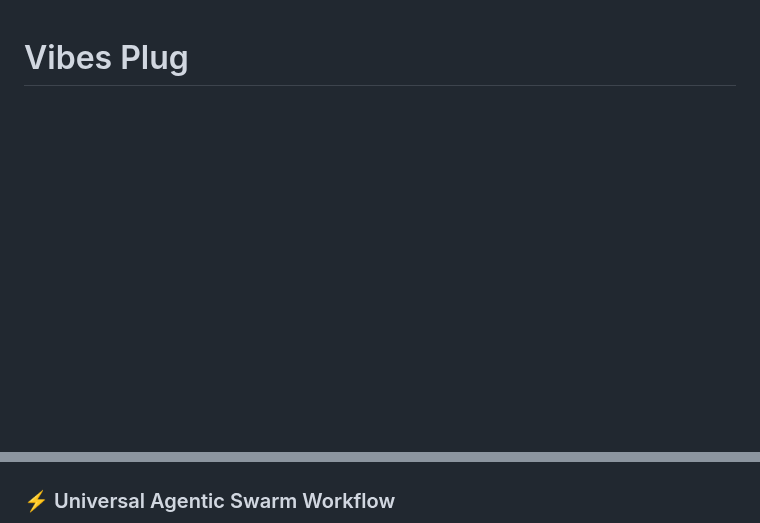
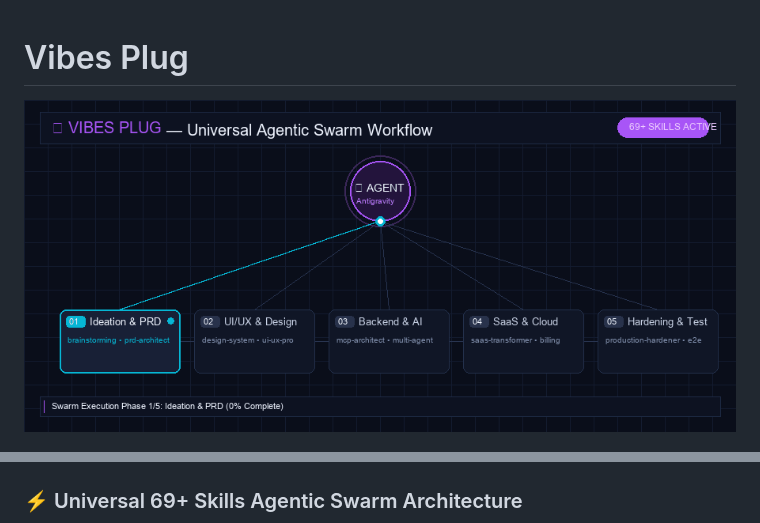
Before and after one commit to roedyrustam/vibes-plug, a Markdown page: README.md, 2 parts joined by grey strips. GitHub-like rendering; pictures changed too: vibes-swarm-demo.gif (added); blank space fills up the shorter version.

Commit message:
docs: update README with swarm demo GIF and detailed 69+ skills architecture diagram

````diff
--- a/README.md
+++ b/README.md
@@ -1,8 +1,10 @@
 # Vibes Plug
+
+![Vibes Swarm Demo](vibes-swarm-demo.gif)
 
 ![Vibes Plug Banner](banner.png)
 
-### ⚡ Universal Agentic Swarm Workflow
+### ⚡ Universal 69+ Skills Agentic Swarm Architecture
 
 ```mermaid
 graph TD
````
Also changed, not shown: other parts of README.md (+33 -12 lines).
